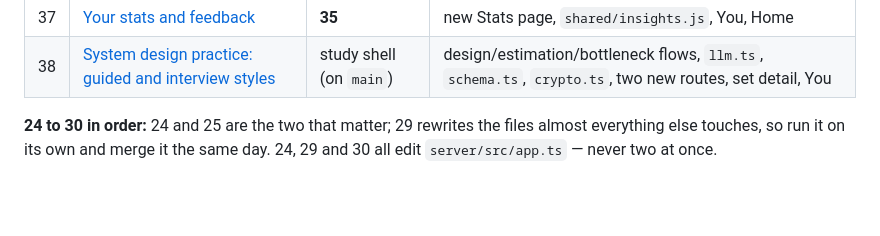
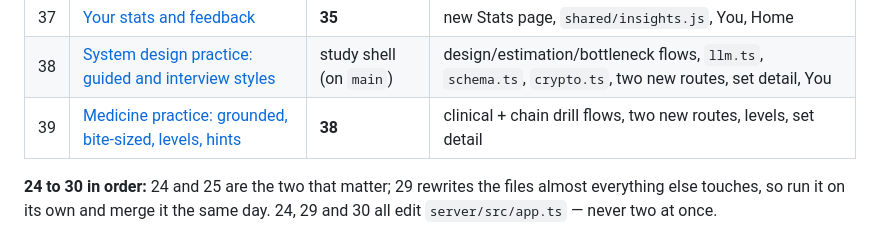
Before and after one commit to sardorjumamuratov/mafsar, a Markdown page: docs/prompts/README.md, the part around the change. Rendered like a GitHub page; blank space fills up the shorter version.

Commit message:
Add prompt 39: medicine practice (grounded cases, levels, hints)
Co-Authored-By: Claude Sonnet 5.5 <noreply@anthropic.com>

```diff
--- a/docs/prompts/README.md
+++ b/docs/prompts/README.md
@@ -45,6 +45,7 @@ for example: *"Implement docs/prompts/02-abuse-protection.md. Follow AGENTS.md."
 | 36 | [Star ratings on sets](36-set-ratings.md) | **35** | migration, `sync.ts`, `sync-map.js`, Sets, set detail, Global |
 | 37 | [Your stats and feedback](37-stats-and-feedback.md) | **35** | new Stats page, `shared/insights.js`, You, Home |
 | 38 | [System design practice: guided and interview styles](38-system-design-practice.md) | study shell (on `main`) | design/estimation/bottleneck flows, `llm.ts`, `schema.ts`, `crypto.ts`, two new routes, set detail, You |
+| 39 | [Medicine practice: grounded, bite-sized, levels, hints](39-medicine-practice.md) | **38** | clinical + chain drill flows, two new routes, levels, set detail |
 
 **24 to 30 in order:** 24 and 25 are the two that matter; 29 rewrites the
 files almost everything else touches, so run it on its own and merge it the same
```
Also changed, not shown: docs/prompts/39-medicine-practice.md (added, +123 -0 lines).
